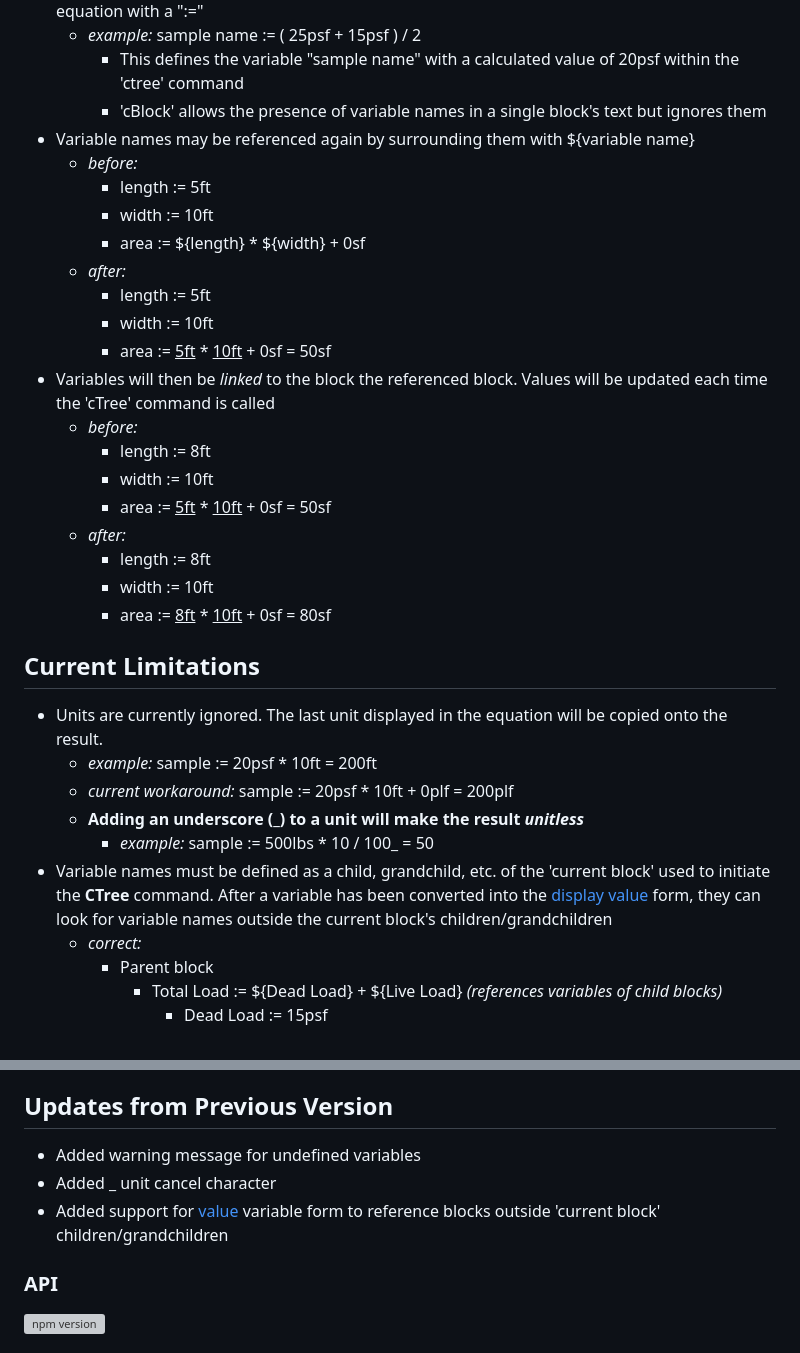
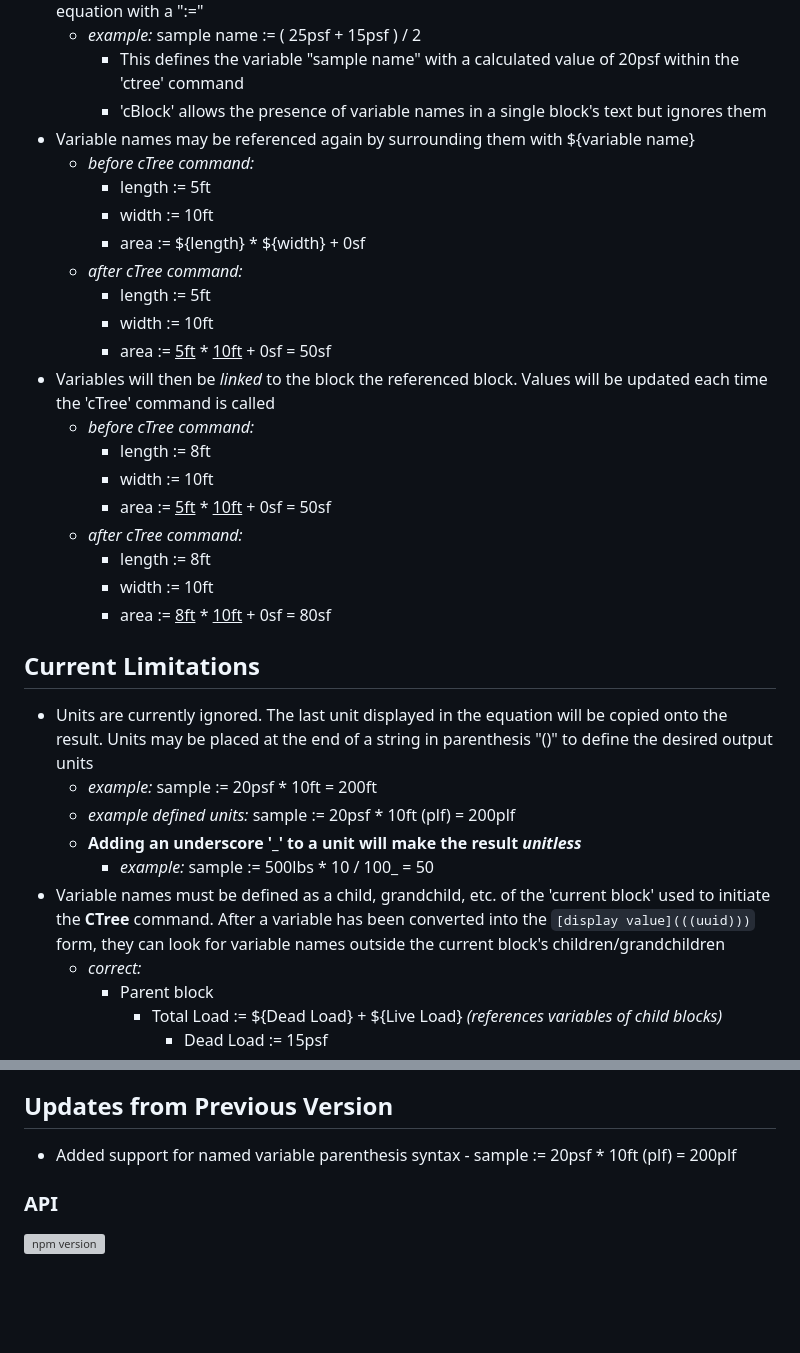
Before and after one commit to JoshGJPI/logseq-plugin-calc-blocks, a Markdown page: README.md, 2 parts joined by grey strips. Drawn GitHub-style; blank space fills up the shorter version; grey boxes are pictures that could not be loaded.

```diff
--- a/README.md
+++ b/README.md
@@ -13,30 +13,30 @@
     - This defines the variable "sample name" with a calculated value of 20psf within the 'ctree' command
     - 'cBlock' allows the presence of variable names in a single block's text but ignores them
 - Variable names may be referenced again by surrounding them with ${variable name}
-  - *before:*
+  - *before cTree command:*
     - length := 5ft
     - width := 10ft
     - area := ${length} * ${width} + 0sf
-  - *after:*
+  - *after cTree command:*
     - length := 5ft
     - width := 10ft
     - area := <ins>5ft</ins> * <ins>10ft</ins> + 0sf = 50sf
 - Variables will then be *linked* to the block the referenced block. Values will be updated each time the 'cTree' command is called
-  - *before:*
+  - *before cTree command:*
     - length := 8ft
     - width := 10ft
     - area := <ins>5ft</ins> * <ins>10ft</ins> + 0sf = 50sf
-  - *after:*
+  - *after cTree command:*
     - length := 8ft
     - width := 10ft
     - area := <ins>8ft</ins> * <ins>10ft</ins> + 0sf = 80sf
 ## Current Limitations
-- Units are currently ignored. The last unit displayed in the equation will be copied onto the result.
+- Units are currently ignored. The last unit displayed in the equation will be copied onto the result. Units may be placed at the end of a string in parenthesis "()" to define the desired output units
   - *example:* sample := 20psf * 10ft = 200ft
-  - *current workaround:* sample := 20psf * 10ft + 0plf = 200plf
-  - **Adding an underscore (_) to a unit will make the result *unitless***
+  - *example defined units:* sample := 20psf \* 10ft (plf) = 200plf
+  - **Adding an underscore '_' to a unit will make the result *unitless***
     - *example:* sample := 500lbs * 10 / 100_ = 50
-- Variable names must be defined as a child, grandchild, etc. of the 'current block' used to initiate the **CTree** command. After a variable has been converted into the [display value](((uuid))) form, they can look for variable names outside the current block's children/grandchildren
+- Variable names must be defined as a child, grandchild, etc. of the 'current block' used to initiate the **CTree** command. After a variable has been converted into the `[display value](((uuid)))` form, they can look for variable names outside the current block's children/grandchildren
   - *correct:*
     - Parent block
       - Total Load := ${Dead Load} + ${Live Load} *(references variables of child blocks)*
@@ -52,9 +52,7 @@
       - Total Line Load := ${Total Load} * ${Tributary Area} + 0plf *(references variable in later sibling block)
     - Tributary Area := 10ft
 ## Updates from Previous Version
-- Added warning message for undefined variables
-- Added _ unit cancel character
-- Added support for [value](((uuid))) variable form to reference blocks outside 'current block' children/grandchildren
+- Added support for named variable parenthesis syntax - sample := 20psf * 10ft (plf) = 200plf
 
 ### API
 
```
